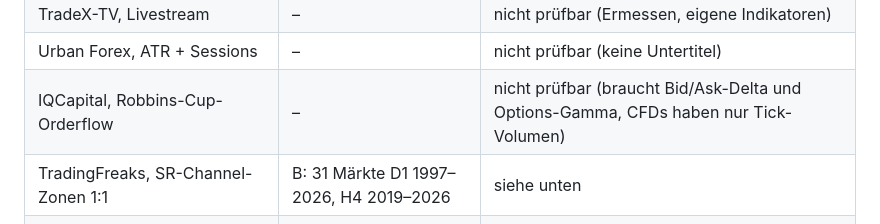
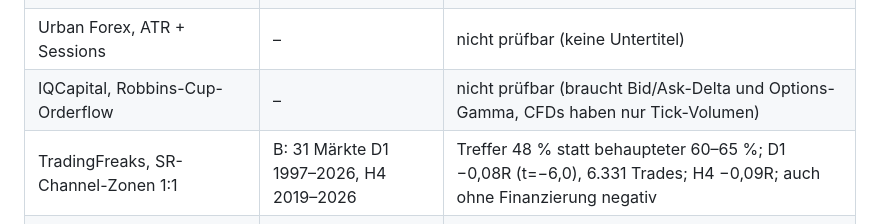
Before and after one commit to Crosalo/MyShit, a Markdown page: trading-bot/research/RESULTS_mac.md, the part around the change. GitHub-like rendering.

Commit message:
docs: SR-Channel-Test (TradingFreaks) nachgetragen – nicht bestanden
Co-Authored-By: Claude Opus 5.5 <noreply@anthropic.com>

```diff
--- a/trading-bot/research/RESULTS_mac.md
+++ b/trading-bot/research/RESULTS_mac.md
@@ -43,7 +43,7 @@ D1 ab 1997. Aktien-CFDs (104 Stück, 0 Kommission, Mindestlot 0,1): M5 ~5 Jahre.
 | TradeX-TV, Livestream | – | nicht prüfbar (Ermessen, eigene Indikatoren) |
 | Urban Forex, ATR + Sessions | – | nicht prüfbar (keine Untertitel) |
 | IQCapital, Robbins-Cup-Orderflow | – | nicht prüfbar (braucht Bid/Ask-Delta und Options-Gamma, CFDs haben nur Tick-Volumen) |
-| TradingFreaks, SR-Channel-Zonen 1:1 | B: 31 Märkte D1 1997–2026, H4 2019–2026 | siehe unten |
+| TradingFreaks, SR-Channel-Zonen 1:1 | B: 31 Märkte D1 1997–2026, H4 2019–2026 | Treffer 48 % statt behaupteter 60–65 %; D1 −0,08R (t=−6,0), 6.331 Trades; H4 −0,09R; auch ohne Finanzierung negativ |
 | Craig Percoco, M15-Struktur + M1-CHoCH + FVG | C: US-Indizes M1 11/2020–10/2026 | −0,18R (t=−4,7), 1.743 Trades |
 | TwinTraders, 1-Min-Scalping (H1-FVG → M5 → M1) | D: US-Indizes M1 11/2020–10/2026 | US100 −0,009R (t=−0,2), 931 Trades |
 | CodeTrading, KI-Modell Kronos auf Gold | – | der Autor testet selbst: 19 von 20 Prüfungen durchgefallen |
```
